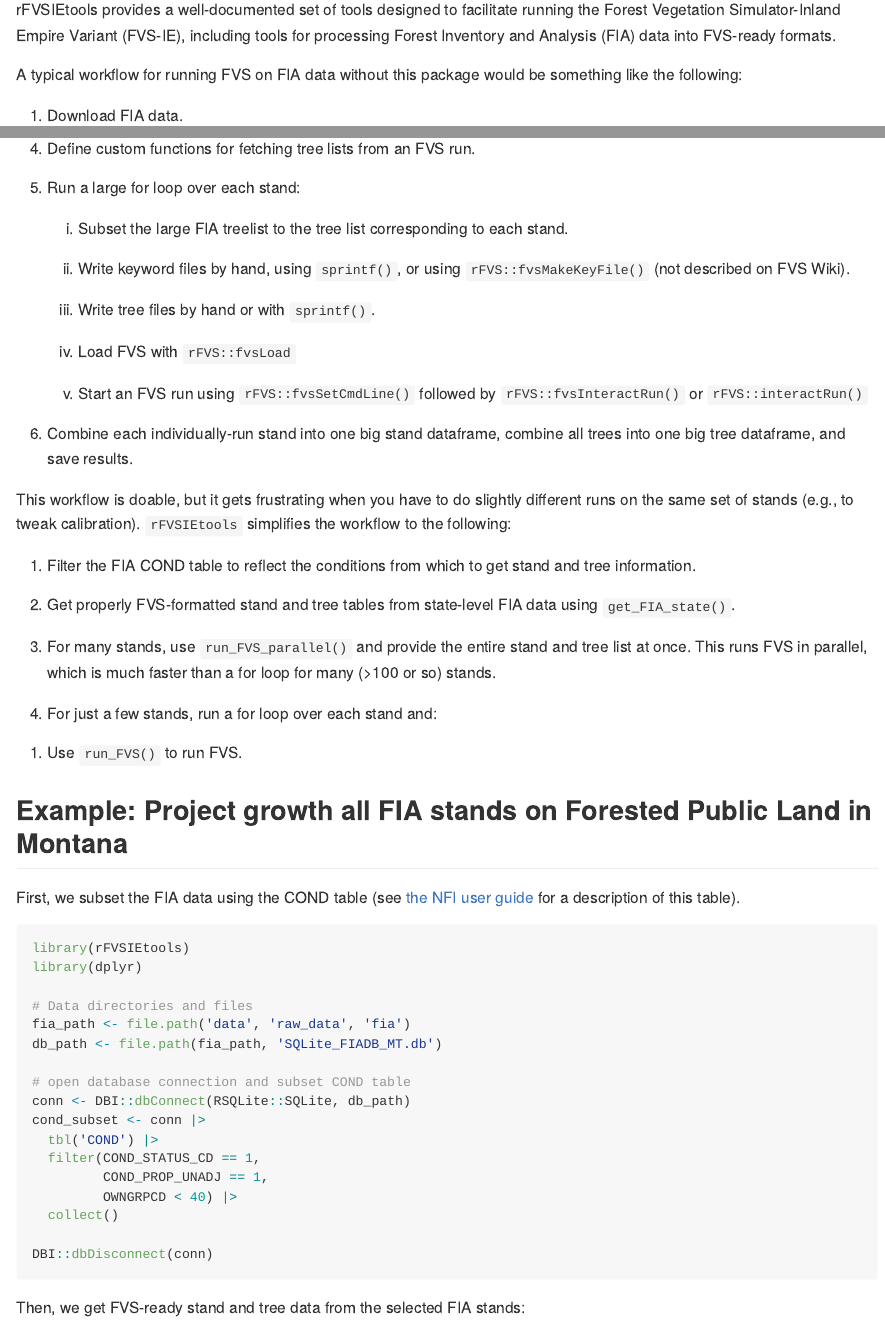
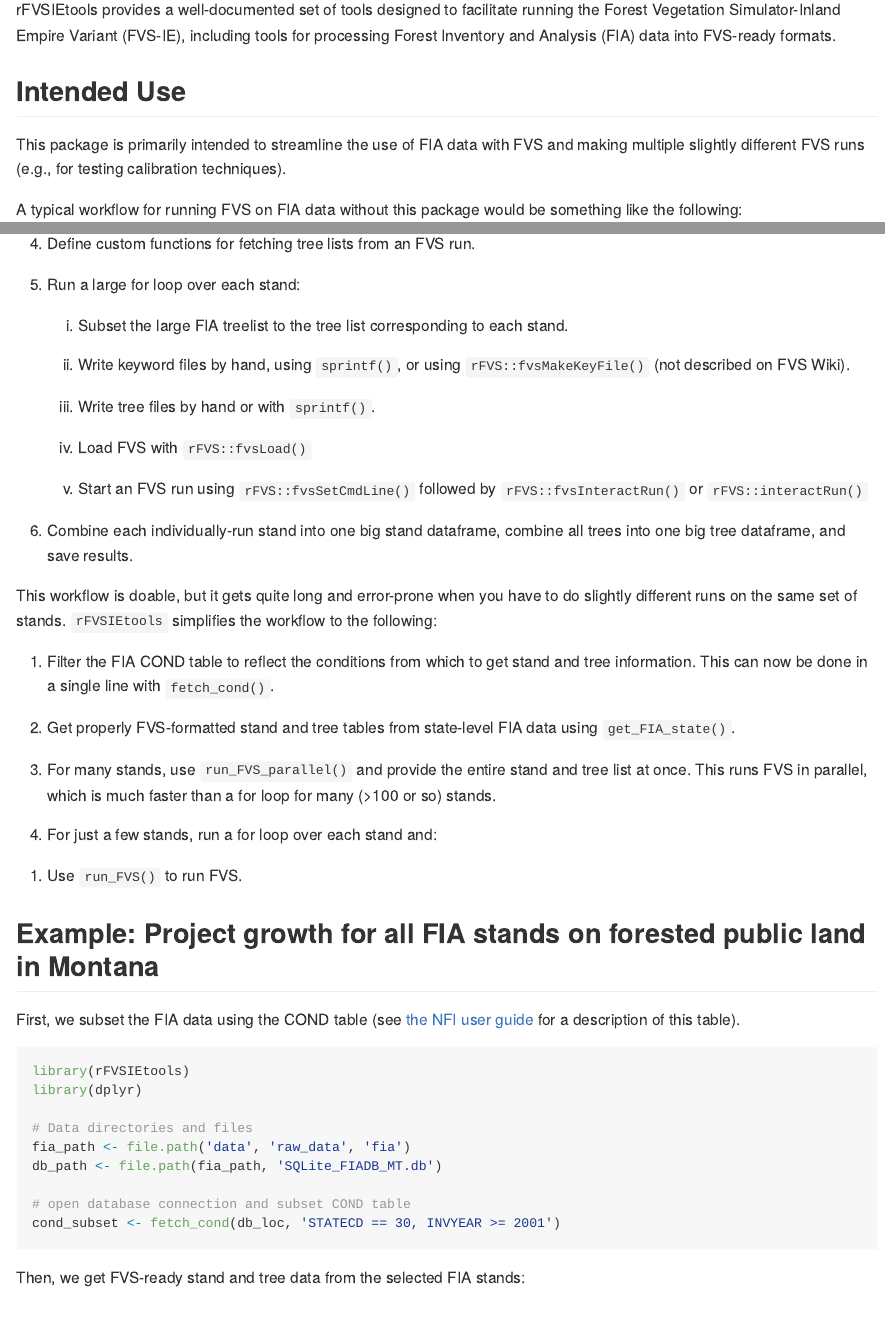
Before and after one commit to sprachan/FVSIE-tools, an R Markdown document (README.Rmd): the page in a window 1100 px wide, from 110 px down, and a second part further down, joined at a grey line. The pictures show the output file README.md that the author committed with the source, drawn offline in the style of GitHub; long lines of code are wrapped.

Commit message:
docs: updated README

````diff
--- a/README.Rmd
+++ b/README.Rmd
@@ -20,6 +20,10 @@ knitr::opts_chunk$set(
 
 rFVSIEtools provides a well-documented set of tools designed to facilitate running the Forest Vegetation Simulator-Inland Empire Variant (FVS-IE), including tools for processing Forest Inventory and Analysis (FIA) data into FVS-ready formats.
 
+## Intended Use
+
+This package is primarily intended to streamline the use of FIA data with FVS and making multiple slightly different FVS runs (e.g., for testing calibration techniques).
+
 A typical workflow for running FVS on FIA data without this package would be something like the following:
 
 1. Download FIA data.
@@ -38,24 +42,25 @@ A typical workflow for running FVS on FIA data without this package would be som
 
     c) Write tree files by hand or with `sprintf()`.
 
-    c) Load FVS with `rFVS::fvsLoad`
+    d) Load FVS with `rFVS::fvsLoad()`
 
-    d) Start an FVS run using `rFVS::fvsSetCmdLine()` followed by `rFVS::fvsInteractRun()` or `rFVS::interactRun()`
+    e) Start an FVS run using `rFVS::fvsSetCmdLine()` followed by `rFVS::fvsInteractRun()` or `rFVS::interactRun()`
 
 6. Combine each individually-run stand into one big stand dataframe, combine all trees into one big tree dataframe, and save results.
 
-This workflow is doable, but it gets frustrating when you have to do slightly different runs on the same set of stands (e.g., to tweak calibration). `rFVSIEtools` simplifies the workflow to the following:
+This workflow is doable, but it gets quite long and error-prone when you have to do slightly different runs on the same set of stands. `rFVSIEtools` simplifies the workflow to the following:
 
-1. Filter the FIA COND table to reflect the conditions from which to get stand and tree information.
+1. Filter the FIA COND table to reflect the conditions from which to get stand and tree information. This can now be done in a single line with `fetch_cond()`.
 
 2. Get properly FVS-formatted stand and tree tables from state-level FIA data using `get_FIA_state()`.
 
 3. For many stands, use `run_FVS_parallel()` and provide the entire stand and tree list at once. This runs FVS in parallel, which is much faster than a for loop for many (>100 or so) stands.
 
 4. For just a few stands, run a for loop over each stand and:
+
   a) Use `run_FVS()` to run FVS.
 
-## Example: Project growth all FIA stands on Forested Public Land in Montana
+## Example: Project growth for all FIA stands on forested public land in Montana
 
 First, we subset the FIA data using the COND table (see [the NFI user guide](https://research.fs.usda.gov/sites/default/files/2025-08/wo-v9-4_Aug2025_UG_FIADB_database_description_NFI.pdf) for a description of this table).
 
@@ -68,15 +73,7 @@ fia_path <- file.path('data', 'raw_data', 'fia')
 db_path <- file.path(fia_path, 'SQLite_FIADB_MT.db')
 
 # open database connection and subset COND table
-conn <- DBI::dbConnect(RSQLite::SQLite, db_path)
-cond_subset <- conn |>
-  tbl('COND') |>
-  filter(COND_STATUS_CD == 1,
-         COND_PROP_UNADJ == 1,
-         OWNGRPCD < 40) |>
-  collect()
-
-DBI::dbDisconnect(conn)
+cond_subset <- fetch_cond(db_loc, 'STATECD == 30, INVYEAR >= 2001')
 ```
 
 Then, we get FVS-ready stand and tree data from the selected FIA stands:
````
Also changed, not shown: README.md, README.Rmd (6 more changed lines).
